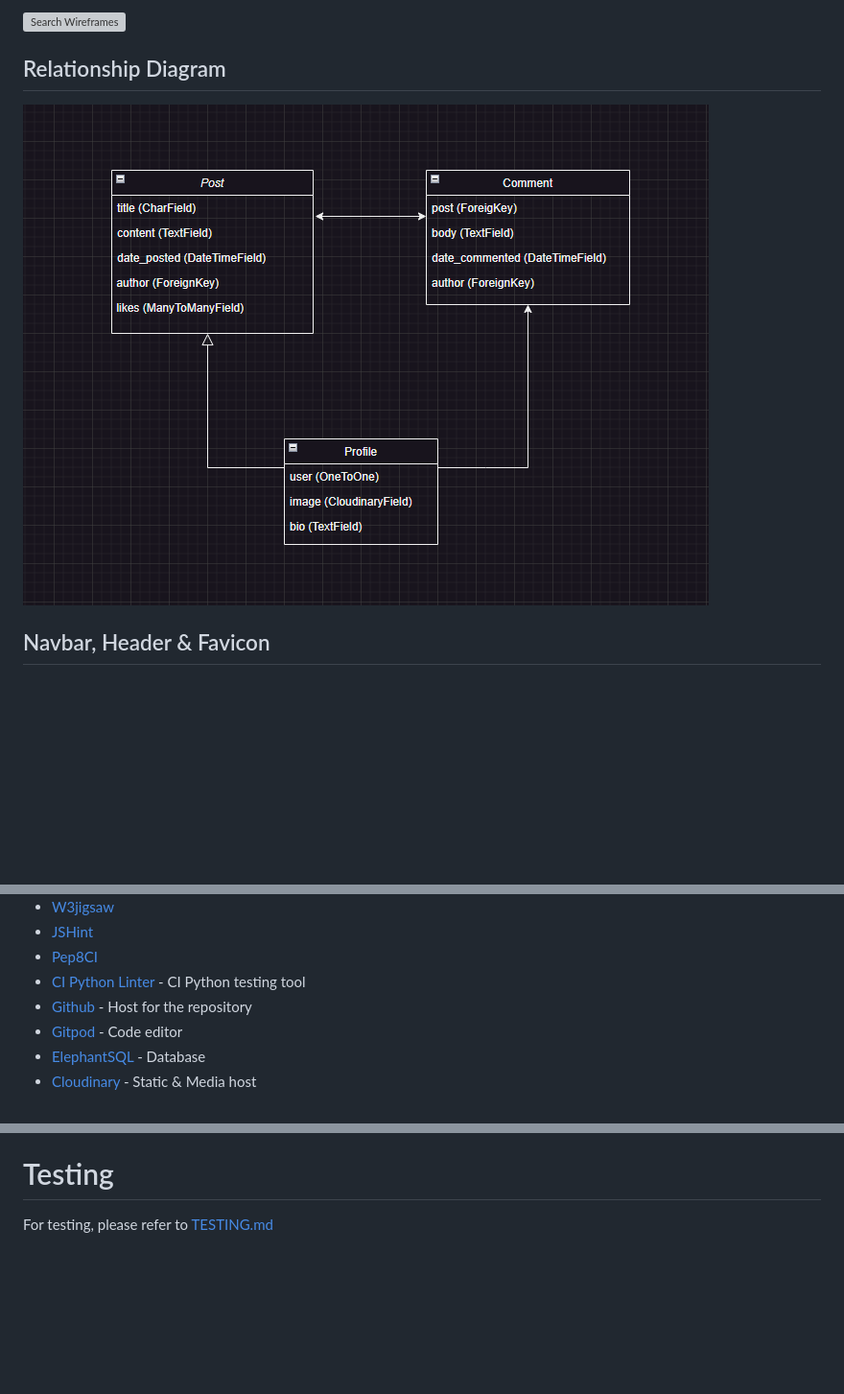
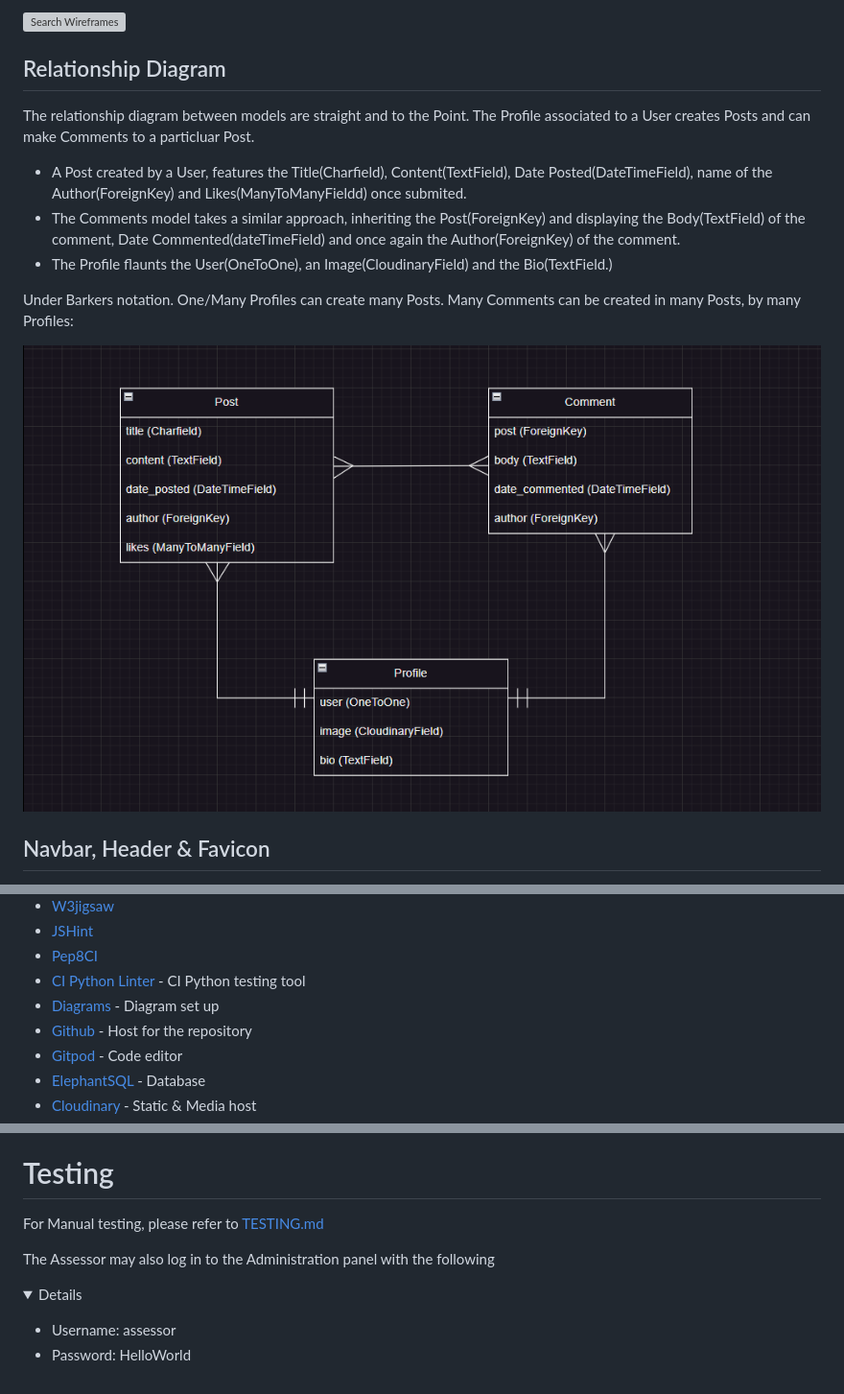
Before and after one commit to TiagoMA90/digital-nomads, a Markdown page: README.md, 3 parts joined by grey strips. Shown: that part at 96% size. Rendered like a GitHub page; pictures changed too: media/readme_img/relationshipdiagram.png; folded sections open; blank space fills up the shorter version; grey boxes are pictures that could not be loaded.

```diff
--- a/README.md
+++ b/README.md
@@ -63,6 +63,16 @@ The Website can be more or less defined for its complexity like this:
 <img src="media/readme_img/searchwireframes.png" alt="Search Wireframes">
 
 ## Relationship Diagram
+
+The relationship diagram between models are straight and to the Point.
+The Profile associated to a User creates Posts and can make Comments to a particluar Post.
+
+- A Post created by a User, features the Title(Charfield), Content(TextField), Date Posted(DateTimeField), name of the Author(ForeignKey) and Likes(ManyToManyFieldd) once submited.
+- The Comments model takes a similar approach, inheriting the Post(ForeignKey) and displaying the Body(TextField) of the comment, Date Commented(dateTimeField) and once again the Author(ForeignKey) of the comment.
+- The Profile flaunts the User(OneToOne), an Image(CloudinaryField) and the Bio(TextField.)
+
+Under Barkers notation.
+One/Many Profiles can create many Posts. Many Comments can be created in many Posts, by many Profiles:
 
 <img src="media/readme_img/relationshipdiagram.png" alt="Relationship Diagram">
 
@@ -349,6 +359,7 @@ The static files are being hosted on Cloudinary:
 - [JSHint](https://jshint.com/)
 - [Pep8CI](https://pep8ci.herokuapp.com/)
 - [CI Python Linter](https://pep8ci.herokuapp.com/) - CI Python testing tool
+- [Diagrams](https://app.diagrams.net/) - Diagram set up
 - [Github](https://github.com/) - Host for the repository
 - [Gitpod](https://gitpod.io/) - Code editor
 - [ElephantSQL](https://www.elephantsql.com/) - Database
@@ -367,4 +378,9 @@ The following sources and references were resorted for the creation of this webs
 - The Header/Footer image is originally from taken from [CNN Underscored](https://edition.cnn.com/cnn-underscored/travel/working-remotely-while-traveling) blog post.
 
 # Testing
-For testing, please refer to [TESTING.md](https://github.com/TiagoMA90/digital-nomads/blob/main/TESTING.md)
+For Manual testing, please refer to [TESTING.md](https://github.com/TiagoMA90/digital-nomads/blob/main/TESTING.md)
+
+The Assessor may also log in to the Administration panel with the following<details>
+- Username: assessor
+- Password: HelloWorld
+</details>
```
